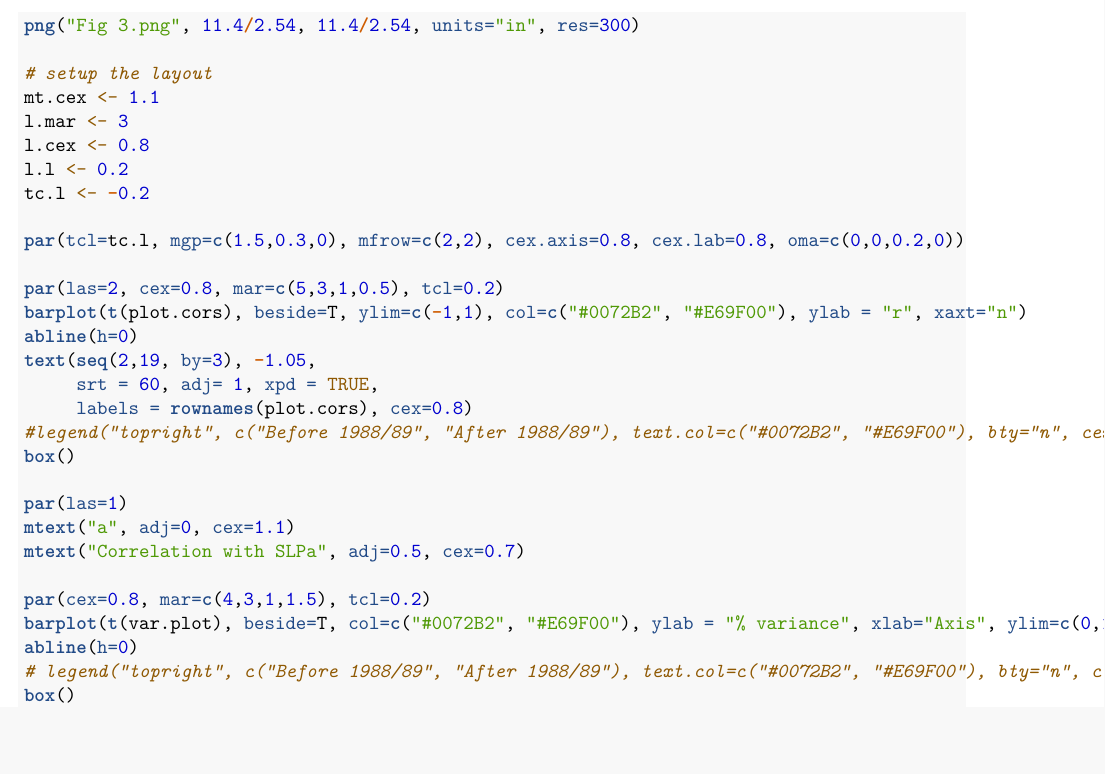
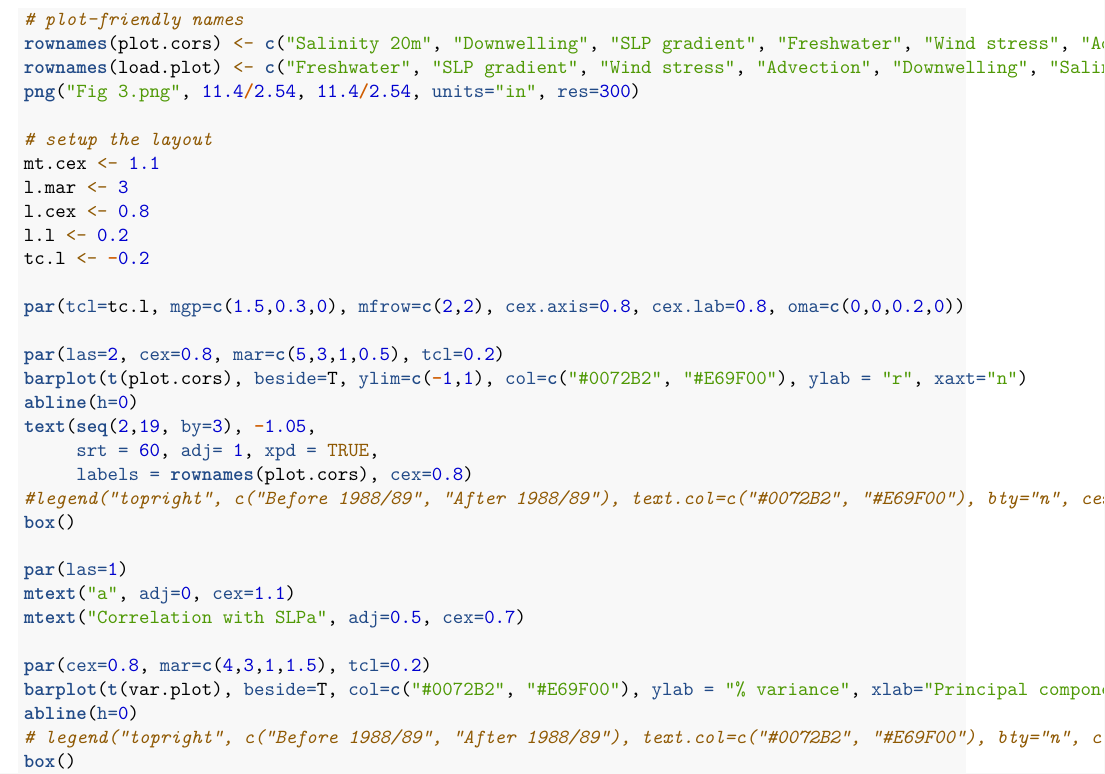
Before and after one commit to mikelitzow/GOA_non-analogue, an R Markdown document (GOA_non-analogue_code_Figs_2-6.Rmd): part of page 20 of 37 before the commit and part of page 20 of 38 after it, cut at the place of the change, the shorter picture padded with empty space. Rendered offline with R 4.5, knitr and Pandoc, then LaTeX, with nearby package versions; some code elsewhere in the file could not run offline.

Commit message:
Changing Fig. 3 labels, removing old approach for combinging u- and v- wind stress-PDO p-values.

````diff
--- a/GOA_non-analogue_code_Figs_2-6.Rmd
+++ b/GOA_non-analogue_code_Figs_2-6.Rmd
@@ -821,6 +821,9 @@ Now combine into Fig. 3.
 
 ```{r}
 
+# plot-friendly names
+rownames(plot.cors) <- c("Salinity 20m", "Downwelling", "SLP gradient", "Freshwater", "Wind stress", "Advection")
+rownames(load.plot) <- c("Freshwater", "SLP gradient", "Wind stress", "Advection", "Downwelling", "Salinity 20m")
 png("Fig 3.png", 11.4/2.54, 11.4/2.54, units="in", res=300)
 
 # setup the layout
@@ -846,7 +849,7 @@ mtext("a", adj=0, cex=1.1)
 mtext("Correlation with SLPa", adj=0.5, cex=0.7)
 
 par(cex=0.8, mar=c(4,3,1,1.5), tcl=0.2)
-barplot(t(var.plot), beside=T, col=c("#0072B2", "#E69F00"), ylab = "% variance", xlab="Axis", ylim=c(0,100), names.arg = 1:6)
+barplot(t(var.plot), beside=T, col=c("#0072B2", "#E69F00"), ylab = "% variance", xlab="Principal component", ylim=c(0,100), names.arg = 1:6)
 abline(h=0)
 # legend("topright", c("Before 1988/89", "After 1988/89"), text.col=c("#0072B2", "#E69F00"), bty="n", cex=1.3)
 box()
````
